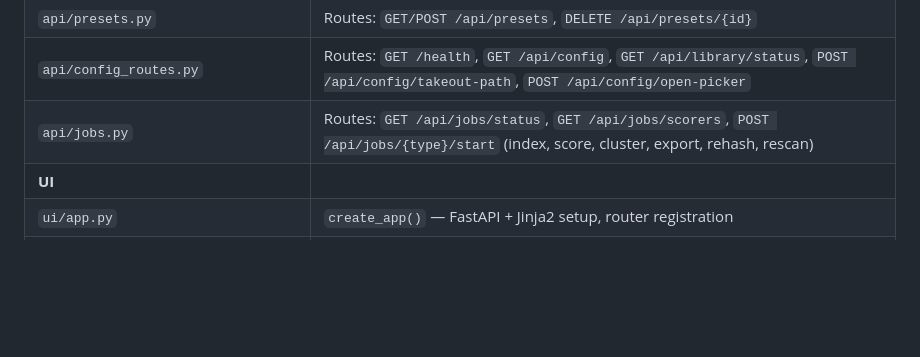
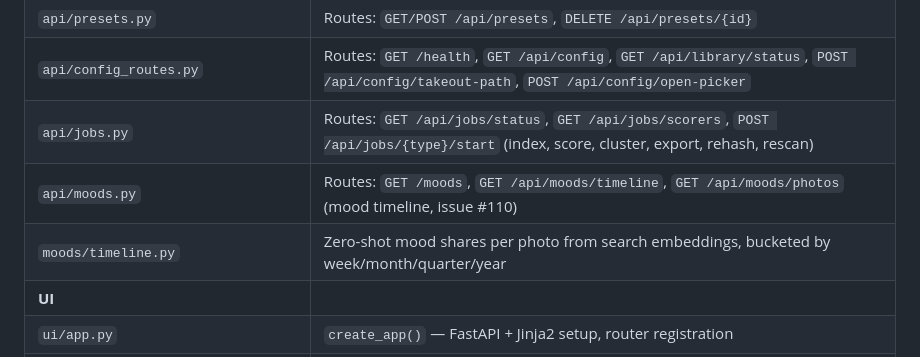
Before and after one commit to FelixDombek/takeout-rater, a Markdown page: docs/agents/repo-map.md, the part around the change. Rendered like a GitHub page; blank space fills up the shorter version.

```diff
--- a/docs/agents/repo-map.md
+++ b/docs/agents/repo-map.md
@@ -68,6 +68,8 @@ takeout-rater/
 | `api/presets.py` | Routes: `GET/POST /api/presets`, `DELETE /api/presets/{id}` |
 | `api/config_routes.py` | Routes: `GET /health`, `GET /api/config`, `GET /api/library/status`, `POST /api/config/takeout-path`, `POST /api/config/open-picker` |
 | `api/jobs.py` | Routes: `GET /api/jobs/status`, `GET /api/jobs/scorers`, `POST /api/jobs/{type}/start` (index, score, cluster, export, rehash, rescan) |
+| `api/moods.py` | Routes: `GET /moods`, `GET /api/moods/timeline`, `GET /api/moods/photos` (mood timeline, issue #110) |
+| `moods/timeline.py` | Zero-shot mood shares per photo from search embeddings, bucketed by week/month/quarter/year |
 | **UI** | |
 | `ui/app.py` | `create_app()` — FastAPI + Jinja2 setup, router registration |
 | `ui/templates/base.html` | Layout wrapper, navigation header (Browse, Clusters, Scoring, Jobs, Setup) |
```
Also changed, not shown: README.md (+3 -2 lines), docs/screenshots/moods.png (added), docs/screenshots/moods_compared.png (added), 8 other files.
